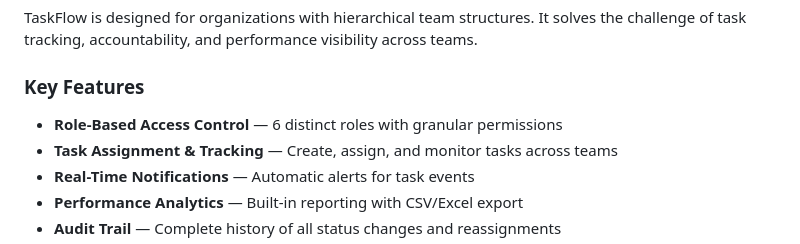
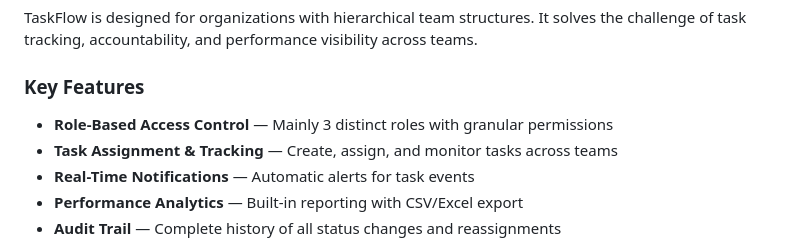
Before and after one commit to VaibhavvvMehta/task_flow, a Markdown page: README.md, the part around the change. GitHub-like rendering.

Commit message:
Documnetation Updated

```diff
--- a/README.md
+++ b/README.md
@@ -8,7 +8,7 @@ TaskFlow is designed for organizations with hierarchical team structures. It sol
 
 ### Key Features
 
-- **Role-Based Access Control** — 6 distinct roles with granular permissions
+- **Role-Based Access Control** — Mainly 3 distinct roles with granular permissions
 - **Task Assignment & Tracking** — Create, assign, and monitor tasks across teams
 - **Real-Time Notifications** — Automatic alerts for task events
 - **Performance Analytics** — Built-in reporting with CSV/Excel export
```
